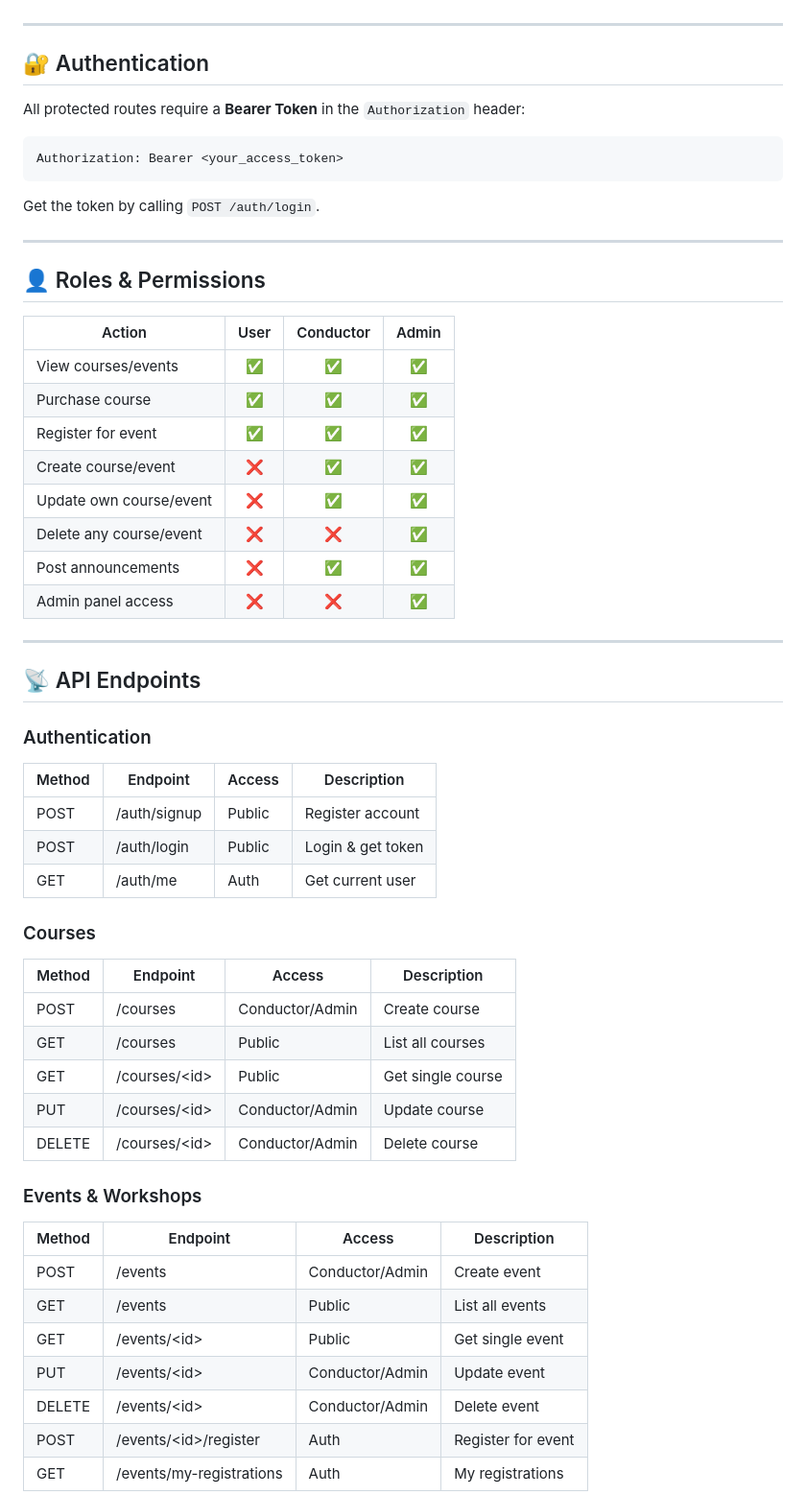
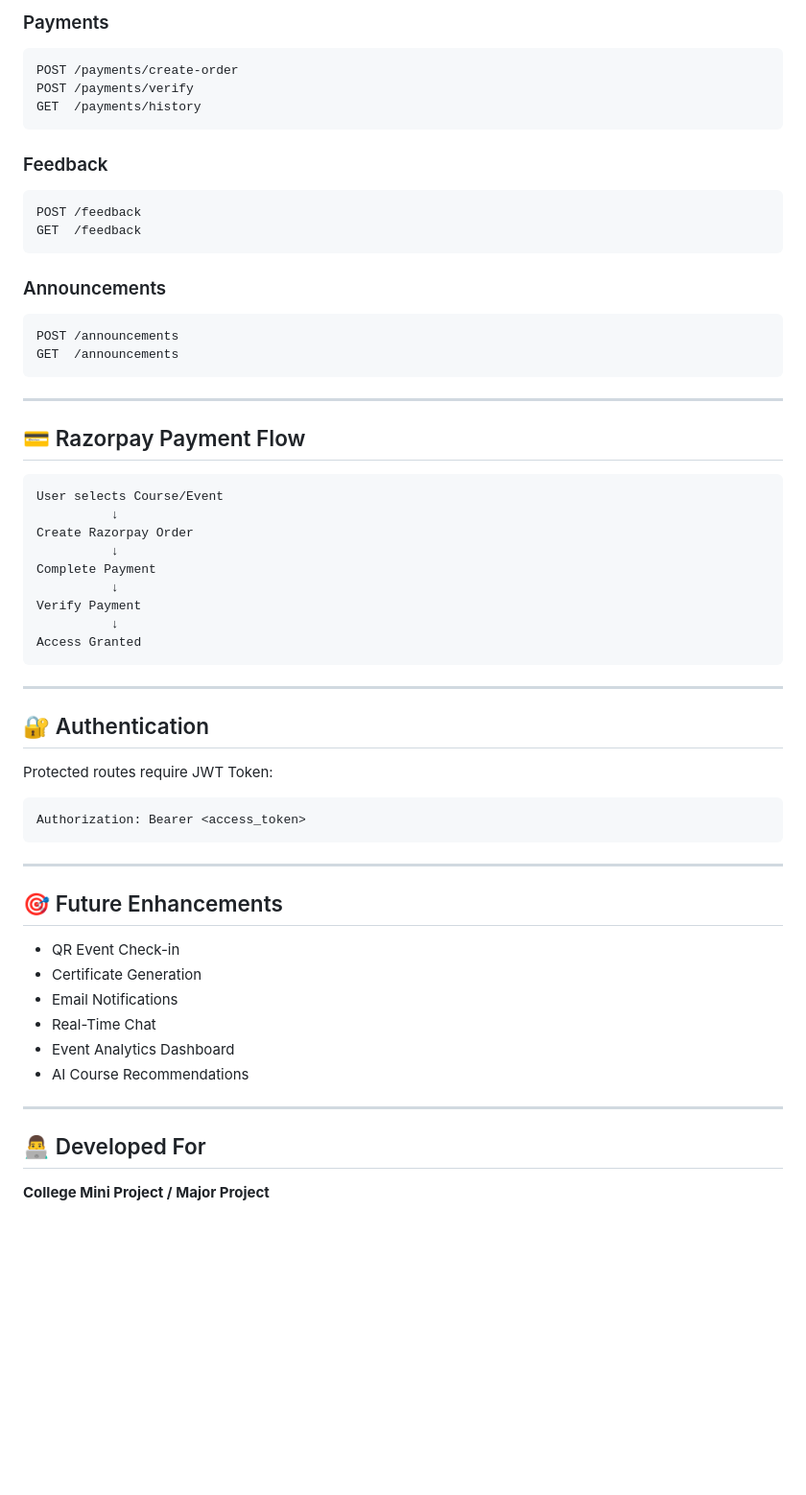
Before and after one commit to sushma265/SkillConnect, a Markdown page: README.md, the part around one of its changes. Shown at 96% size. GitHub-like rendering; blank space fills up the shorter version.

````diff
--- a/README.md
+++ b/README.md
@@ -95,59 +186,65 @@ Server starts at: **http://127.0.0.1:5000**
+### Payments
+
+```http
+POST /payments/create-order
+POST /payments/verify
+GET  /payments/history
+```
+
+### Feedback
+
+```http
+POST /feedback
+GET  /feedback
+```
+
+### Announcements
+
+```http
+POST /announcements
+GET  /announcements
+```
+
+---
+
+## 💳 Razorpay Payment Flow
+
+```text
+User selects Course/Event
+          ↓
+Create Razorpay Order
+          ↓
+Complete Payment
+          ↓
+Verify Payment
+          ↓
+Access Granted
+```
 
 ---
 
 ## 🔐 Authentication
 
-All protected routes require a **Bearer Token** in the `Authorization` header:
+Protected routes require JWT Token:
 
+```http
+Authorization: Bearer <access_token>
 ```
-Authorization: Bearer <your_access_token>
-```
-
-Get the token by calling `POST /auth/login`.
 
 ---
 
-## 👤 Roles & Permissions
+## 🎯 Future Enhancements
 
-| Action                   | User | Conductor | Admin |
-|--------------------------|:----:|:---------:|:-----:|
-| View courses/events      | ✅   | ✅        | ✅    |
-| Purchase course          | ✅   | ✅        | ✅    |
-| Register for event       | ✅   | ✅        | ✅    |
-| Create course/event      | ❌   | ✅        | ✅    |
-| Update own course/event  | ❌   | ✅        | ✅    |
-| Delete any course/event  | ❌   | ❌        | ✅    |
-| Post announcements       | ❌   | ✅        | ✅    |
-| Admin panel access       | ❌   | ❌        | ✅    |
+* QR Event Check-in
+* Certificate Generation
+* Email Notifications
+* Real-Time Chat
+* Event Analytics Dashboard
+* AI Course Recommendations
 
 ---
 
-## 📡 API Endpoints
+## 👨‍💻 Developed For
 
-### Authentication
-| Method | Endpoint       | Access  | Description       |
-|--------|---------------|---------|-------------------|
-| POST   | /auth/signup  | Public  | Register account  |
-| POST   | /auth/login   | Public  | Login & get token |
-| GET    | /auth/me      | Auth    | Get current user  |
+**College Mini Project / Major Project**
 
-### Courses
-| Method | Endpoint           | Access           | Description        |
-|--------|--------------------|------------------|--------------------|
-| POST   | /courses           | Conductor/Admin  | Create course      |
-| GET    | /courses           | Public           | List all courses   |
-| GET    | /courses/\<id\>    | Public           | Get single course  |
-| PUT    | /courses/\<id\>    | Conductor/Admin  | Update course      |
-| DELETE | /courses/\<id\>    | Conductor/Admin  | Delete course      |
-
-### Events & Workshops
-| Method | Endpoint                    | Access           | Description        |
-|--------|-----------------------------|------------------|--------------------|
-| POST   | /events                     | Conductor/Admin  | Create event       |
-| GET    | /events                     | Public           | List all events    |
-| GET    | /events/\<id\>              | Public           | Get single event   |
-| PUT    | /events/\<id\>              | Conductor/Admin  | Update event       |
-| DELETE | /events/\<id\>              | Conductor/Admin  | Delete event       |
-| POST   | /events/\<id\>/register     | Auth             | Register for event |
-| GET    | /events/my-registrations    | Auth             | My registrations   |
-
````
Also changed, not shown: other parts of README.md (+135 -108 lines).
